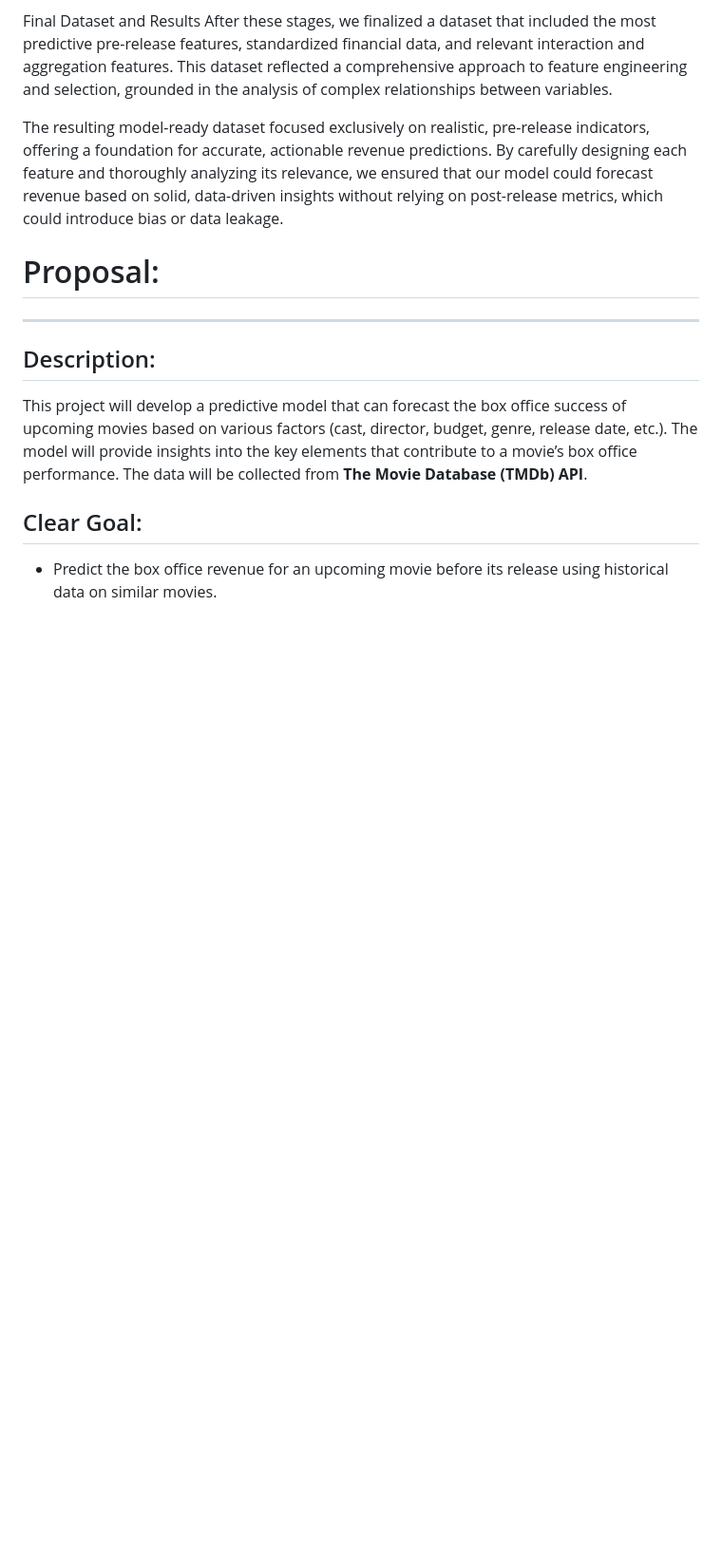
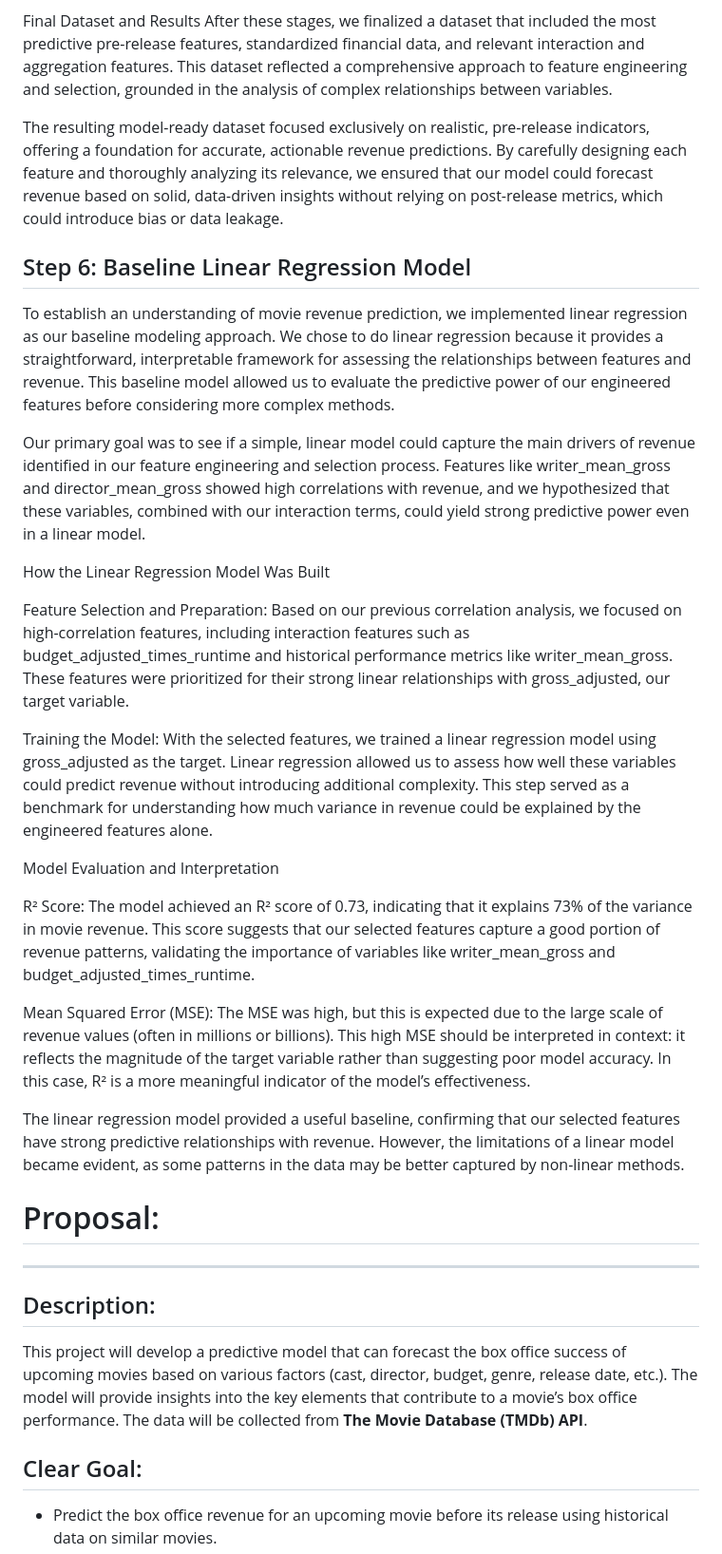
Before and after one commit to sobo3038/CS506-final-project, a Markdown page: README.md, the part around the change. Shown: that part at 95% size. Rendered like a GitHub page; blank space fills up the shorter version.

```diff
--- a/README.md
+++ b/README.md
@@ -55,9 +55,24 @@ After these stages, we finalized a dataset that included the most predictive pre
 
 The resulting model-ready dataset focused exclusively on realistic, pre-release indicators, offering a foundation for accurate, actionable revenue predictions. By carefully designing each feature and thoroughly analyzing its relevance, we ensured that our model could forecast revenue based on solid, data-driven insights without relying on post-release metrics, which could introduce bias or data leakage.
 
+## Step 6: Baseline Linear Regression Model
+To establish an understanding of movie revenue prediction, we implemented linear regression as our baseline modeling approach. We chose to do linear regression because it provides a straightforward, interpretable framework for assessing the relationships between features and revenue. This baseline model allowed us to evaluate the predictive power of our engineered features before considering more complex methods.
 
+Our primary goal was to see if a simple, linear model could capture the main drivers of revenue identified in our feature engineering and selection process. Features like writer_mean_gross and director_mean_gross showed high correlations with revenue, and we hypothesized that these variables, combined with our interaction terms, could yield strong predictive power even in a linear model.
 
+How the Linear Regression Model Was Built
 
+Feature Selection and Preparation: Based on our previous correlation analysis, we focused on high-correlation features, including interaction features such as budget_adjusted_times_runtime and historical performance metrics like writer_mean_gross. These features were prioritized for their strong linear relationships with gross_adjusted, our target variable.
+
+Training the Model: With the selected features, we trained a linear regression model using gross_adjusted as the target. Linear regression allowed us to assess how well these variables could predict revenue without introducing additional complexity. This step served as a benchmark for understanding how much variance in revenue could be explained by the engineered features alone.
+
+Model Evaluation and Interpretation
+
+R² Score: The model achieved an R² score of 0.73, indicating that it explains 73% of the variance in movie revenue. This score suggests that our selected features capture a good portion of revenue patterns, validating the importance of variables like writer_mean_gross and budget_adjusted_times_runtime.
+
+Mean Squared Error (MSE): The MSE was high, but this is expected due to the large scale of revenue values (often in millions or billions). This high MSE should be interpreted in context: it reflects the magnitude of the target variable rather than suggesting poor model accuracy. In this case, R² is a more meaningful indicator of the model’s effectiveness.
+
+The linear regression model provided a useful baseline, confirming that our selected features have strong predictive relationships with revenue. However, the limitations of a linear model became evident, as some patterns in the data may be better captured by non-linear methods.
 
 # Proposal:
 --------------
```
